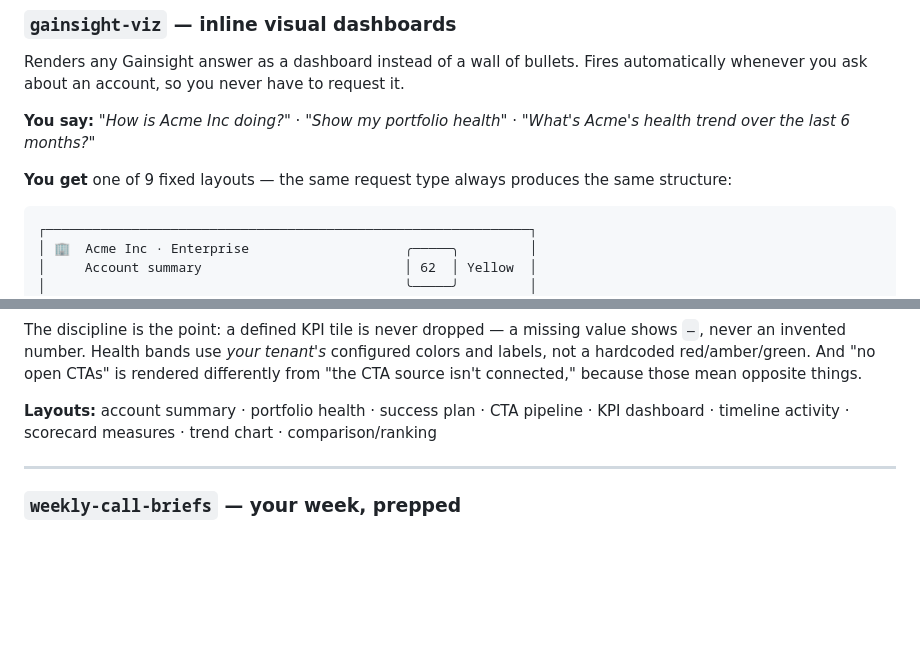
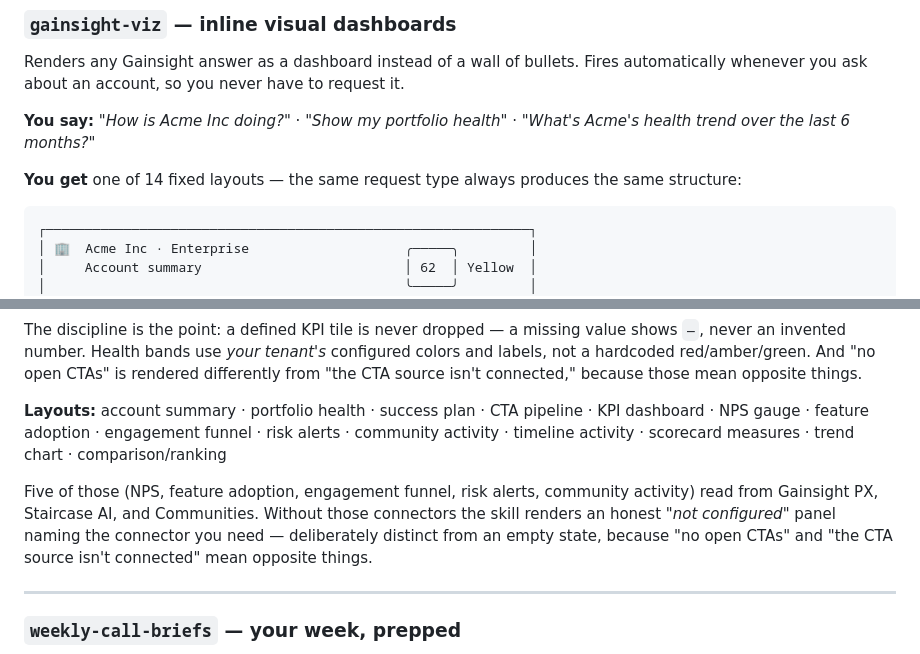
Before and after one commit to Gainsight-Central/gainsight-ai-cookbook, a Markdown page: gainsight-cs-mcp-skills/README.md, 2 parts joined by grey strips. Rendered like a GitHub page; blank space fills up the shorter version.

Commit message:
Update gainsight-viz to latest version
Replaces the skill with the current authored version, byte-identical to
source. Verified no regressions: all 27 rules from the previous version
are still present, so this is a clean superset.

Adds five layouts (NPS gauge, feature adoption, engagement funnel, risk
alerts, community activity), PX / Staircase AI / Communities tool sections,
a not-configured panel distinct from an empty state, and a per-pattern
data-source table. Trend renumbered from pattern 8 to 13.

Kit README updated to match — 9 layouts to 14, plus a note that five of
them need PX / Staircase / Communities connectors.

Co-Authored-By: Claude Opus 5 <noreply@anthropic.com>

````diff
--- a/gainsight-cs-mcp-skills/README.md
+++ b/gainsight-cs-mcp-skills/README.md
@@ -46,7 +46,7 @@ Renders any Gainsight answer as a dashboard instead of a wall of bullets. Fires
 
 **You say:** *"How is Acme Inc doing?"* · *"Show my portfolio health"* · *"What's Acme's health trend over the last 6 months?"*
 
-**You get** one of 9 fixed layouts — the same request type always produces the same structure:
+**You get** one of 14 fixed layouts — the same request type always produces the same structure:
 
 ```
 ┌──────────────────────────────────────────────────────────────┐
@@ -69,7 +69,9 @@ Renders any Gainsight answer as a dashboard instead of a wall of bullets. Fires
 
 The discipline is the point: a defined KPI tile is never dropped — a missing value shows `—`, never an invented number. Health bands use *your tenant's* configured colors and labels, not a hardcoded red/amber/green. And "no open CTAs" is rendered differently from "the CTA source isn't connected," because those mean opposite things.
 
-**Layouts:** account summary · portfolio health · success plan · CTA pipeline · KPI dashboard · timeline activity · scorecard measures · trend chart · comparison/ranking
+**Layouts:** account summary · portfolio health · success plan · CTA pipeline · KPI dashboard · NPS gauge · feature adoption · engagement funnel · risk alerts · community activity · timeline activity · scorecard measures · trend chart · comparison/ranking
+
+Five of those (NPS, feature adoption, engagement funnel, risk alerts, community activity) read from Gainsight PX, Staircase AI, and Communities. Without those connectors the skill renders an honest *"not configured"* panel naming the connector you need — deliberately distinct from an empty state, because "no open CTAs" and "the CTA source isn't connected" mean opposite things.
 
 ---
 
````
Also changed, not shown: 1 other file.
